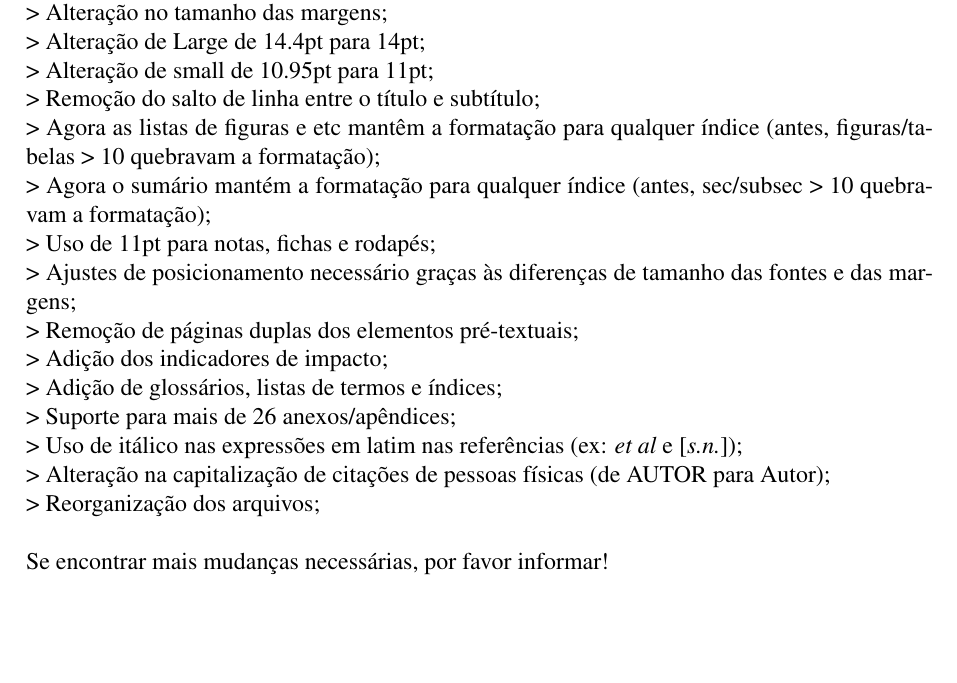
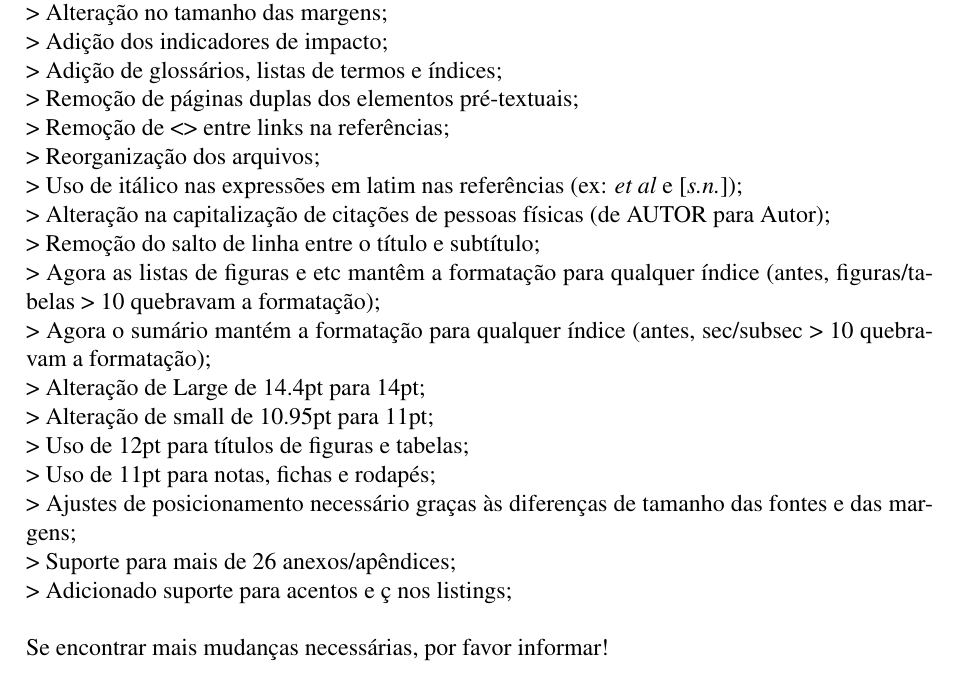
Before and after one commit to joaopaulo7/Template-Trabalhos-Academicos-UFLA, a LaTeX document (exemplo_monografia_UFLA.tex, which reads uflamon.cls): part of page 8 of 35, cut so that both start at the same text, the shorter picture padded with empty space. Compiled offline with pdfLaTeX.

```diff
--- a/exemplo_monografia_UFLA.tex
+++ b/exemplo_monografia_UFLA.tex
@@ -231,20 +231,23 @@
 \resumo{Mudanças com relação ao original (Uflamon 3a Edição):\\
 > Alteração para fonte do texto 12pt, folha a4 e onesided;\\
 > Alteração no tamanho das margens;\\
-> Alteração de Large de 14.4pt para 14pt;\\
-> Alteração de small de 10.95pt para 11pt;\\
+> Adição dos indicadores de impacto;\\
+> Adição de glossários, listas de termos e índices;\\
+> Remoção de páginas duplas dos elementos pré-textuais;\\
+> Remoção de <> entre links na referências;\\
+> Reorganização dos arquivos;\\
+> Uso de itálico nas expressões em latim nas referências (ex: \textit{et al} e [\textit{s.n.}]);\\
+> Alteração na capitalização de citações de pessoas físicas (de AUTOR para Autor);\\
 > Remoção do salto de linha entre o título e subtítulo;\\
 > Agora as listas de figuras e etc mantêm a formatação para qualquer índice (antes, figuras/tabelas > 10 quebravam a formatação);\\
 > Agora o sumário mantém a formatação para qualquer índice (antes, sec/subsec > 10 quebravam a formatação);\\
+> Alteração de Large de 14.4pt para 14pt;\\
+> Alteração de small de 10.95pt para 11pt;\\
+> Uso de 12pt para títulos de figuras e tabelas;\\
 > Uso de 11pt para notas, fichas e rodapés;\\
 > Ajustes de posicionamento necessário graças às diferenças de tamanho das fontes e das margens;\\
-> Remoção de páginas duplas dos elementos pré-textuais;\\
-> Adição dos indicadores de impacto;\\
-> Adição de glossários, listas de termos e índices;\\
 > Suporte para mais de 26 anexos/apêndices;\\
-> Uso de itálico nas expressões em latim nas referências (ex: \textit{et al} e [\textit{s.n.}]);\\
-> Alteração na capitalização de citações de pessoas físicas (de AUTOR para Autor);\\
-> Reorganização dos arquivos;\\
+> Adicionado suporte para acentos e ç nos listings;\\
 \\
 Se encontrar mais mudanças necessárias, por favor informar!\\
 }  % Resumo (digite aqui o resumo)
--- a/uflamon.cls
+++ b/uflamon.cls
@@ -1142,11 +1142,11 @@
 
 %######################################################################
 % Remodelando o formato dos títulos de tabelas e figuras
-\RequirePackage[labelsep=endash,font=small]{caption}
+\RequirePackage[labelsep=endash]{caption}
 
 \DeclareCaptionListFormat{ufla}{#1#2~\textendash~}
 
-\captionsetup{listformat=ufla,format=hang,font=small}
+\captionsetup{listformat=ufla,format=hang}
 
 % alinhar à esquerda
 %\captionsetup{justification=justified,singlelinecheck=false}
```
